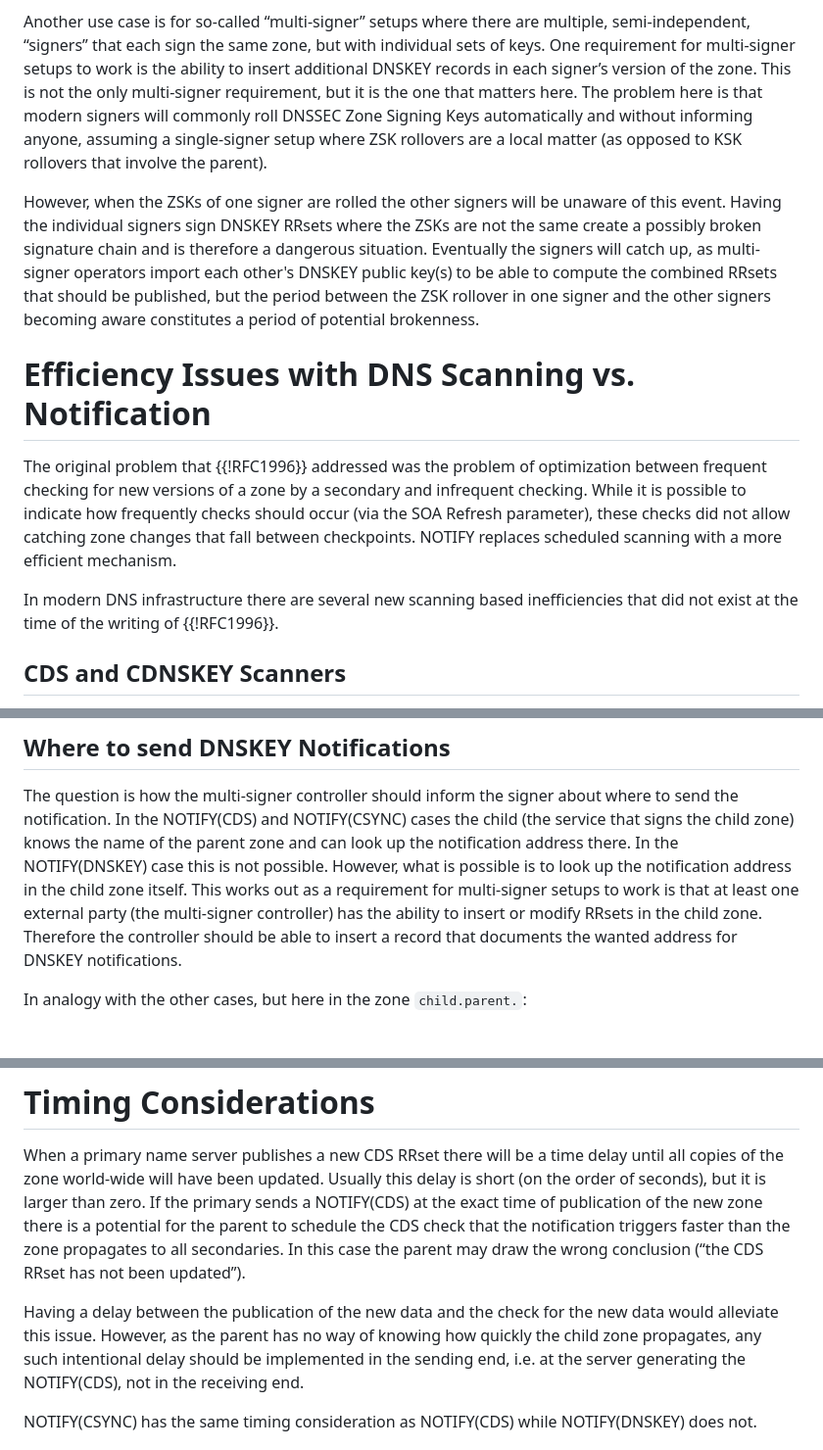
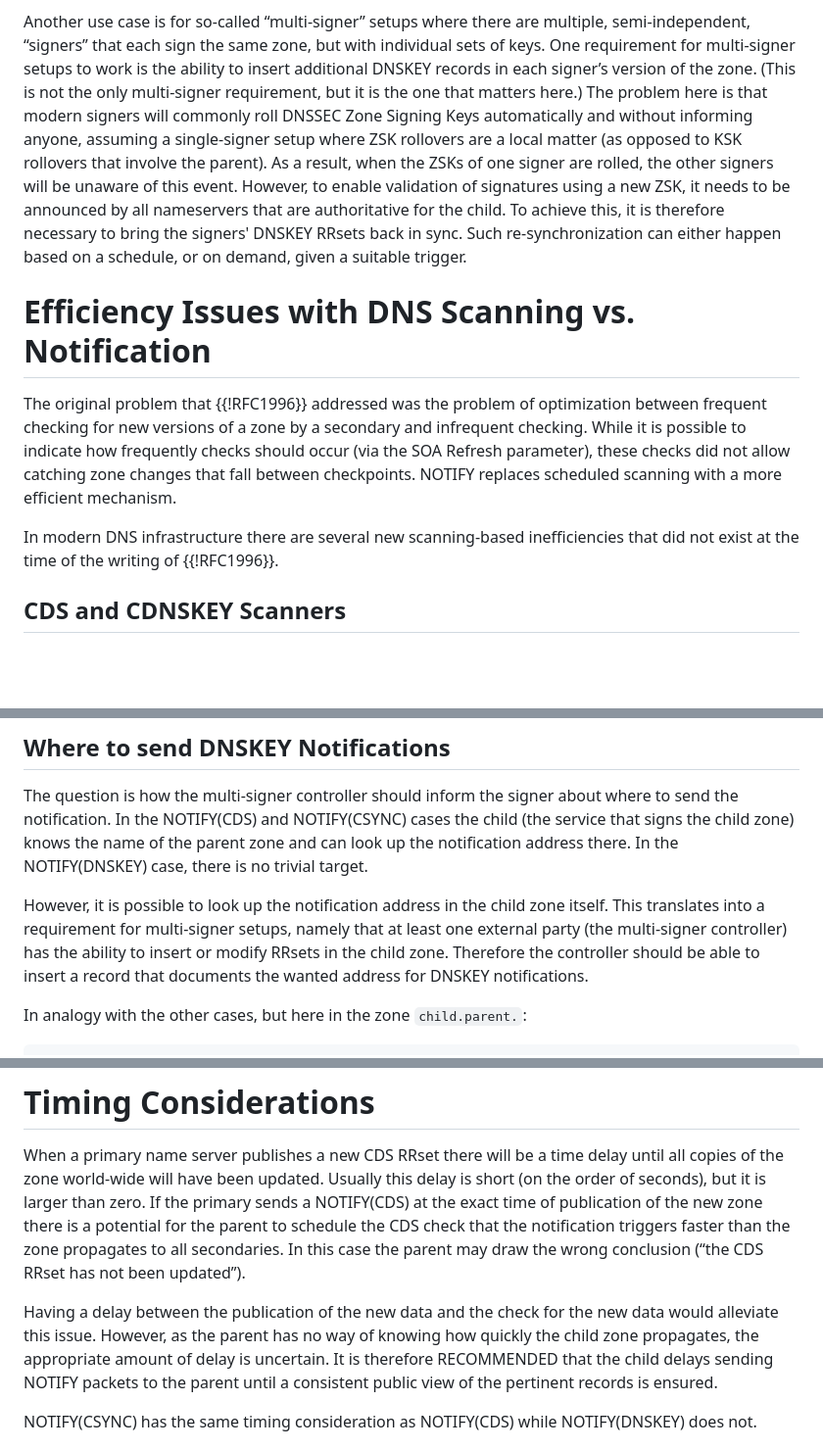
Before and after one commit to stepnem/draft-ietf-dnsop-generalized-notify, a Markdown page: draft-thomassen-dnsop-generalized-dns-notify.md, 3 parts joined by grey strips. Shown: that part at 98% size. GitHub-like rendering; blank space fills up the shorter version.

```diff
--- a/draft-thomassen-dnsop-generalized-dns-notify.md
+++ b/draft-thomassen-dnsop-generalized-dns-notify.md
@@ -113,22 +113,19 @@ Another use case is for so-called “multi-signer” setups where there
 are multiple, semi-independent, “signers” that each sign the same
 zone, but with individual sets of keys. One requirement for
 multi-signer setups to work is the ability to insert additional
-DNSKEY records in each signer’s version of the zone. This is not the
+DNSKEY records in each signer’s version of the zone. (This is not the
 only multi-signer requirement, but it is the one that matters
-here. The problem here is that modern signers will commonly roll
+here.) The problem here is that modern signers will commonly roll
 DNSSEC Zone Signing Keys automatically and without informing anyone,
 assuming a single-signer setup where ZSK rollovers are a local matter
 (as opposed to KSK rollovers that involve the parent).
-
-However, when the ZSKs of one signer are rolled the other signers will
-be unaware of this event. Having the individual signers sign DNSKEY
-RRsets where the ZSKs are not the same create a possibly broken
-signature chain and is therefore a dangerous situation. Eventually the
-signers will catch up, as multi-signer operators import each other's
-DNSKEY public key(s) to be able to compute the combined RRsets that
-should be published, but the period between the ZSK rollover in one
-signer and the other signers becoming aware constitutes a period of
-potential brokenness.
+As a result, when the ZSKs of one signer are rolled, the other signers
+will be unaware of this event. However, to enable validation of
+signatures using a new ZSK, it needs to be announced by all
+nameservers that are authoritative for the child. To achieve this, it
+is therefore necessary to bring the signers' DNSKEY RRsets back in
+sync. Such re-synchronization can either happen based on a schedule,
+or on demand, given a suitable trigger.
 
 # Efficiency Issues with DNS Scanning vs. Notification
 
@@ -140,7 +137,7 @@ While it is possible to indicate how frequently checks should occur
 zone changes that fall between checkpoints.
 NOTIFY replaces scheduled scanning with a more efficient mechanism.
 
-In modern DNS infrastructure there are several new scanning based
+In modern DNS infrastructure there are several new scanning-based
 inefficiencies that did not exist at the time of the writing of
 {{!RFC1996}}.
 
@@ -290,10 +288,11 @@ The question is how the multi-signer controller should inform the
 signer about where to send the notification. In the NOTIFY(CDS) and
 NOTIFY(CSYNC) cases the child (the service that signs the child zone)
 knows the name of the parent zone and can look up the notification
-address there. In the NOTIFY(DNSKEY) case this is not
-possible. However, what is possible is to look up the notification
-address in the child zone itself. This works out as a requirement for
-multi-signer setups to work is that at least one external party (the
+address there. In the NOTIFY(DNSKEY) case, there is no trivial target.
+
+However, it is possible to look up the notification address in the
+child zone itself. This translates into a requirement for
+multi-signer setups, namely that at least one external party (the
 multi-signer controller) has the ability to insert or modify RRsets in
 the child zone. Therefore the controller should be able to insert a
 record that documents the wanted address for DNSKEY notifications.
@@ -348,9 +347,11 @@ may draw the wrong conclusion (“the CDS RRset has not been updated”).
 
 Having a delay between the publication of the new data and the check
 for the new data would alleviate this issue. However, as the parent
-has no way of knowing how quickly the child zone propagates, any such
-intentional delay should be implemented in the sending end, i.e. at
-the server generating the NOTIFY(CDS), not in the receiving end.
+has no way of knowing how quickly the child zone propagates, the
+appropriate amount of delay is uncertain.
+It is therefore RECOMMENDED that the child delays sending NOTIFY
+packets to the parent until a consistent public view of the pertinent
+records is ensured.
 
 NOTIFY(CSYNC) has the same timing consideration as NOTIFY(CDS) while
 NOTIFY(DNSKEY) does not.
```
Also changed, not shown: other parts of draft-thomassen-dnsop-generalized-dns-notify.md (+15 -10 lines).
